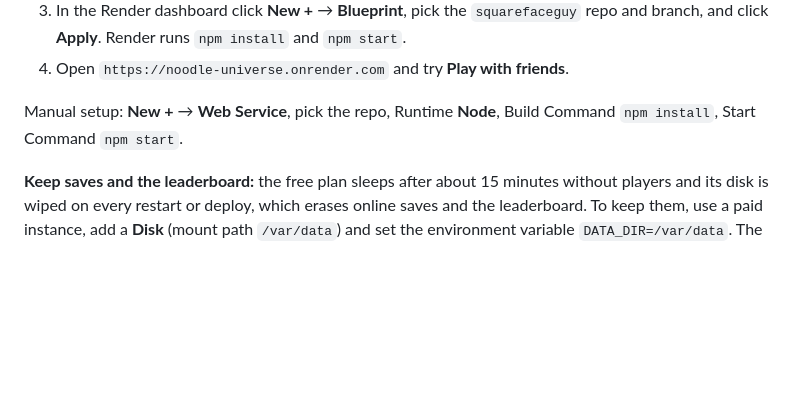
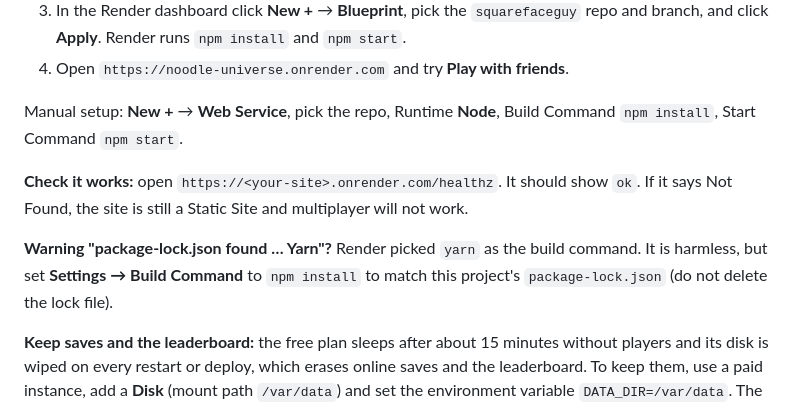
Before and after one commit to rithythul/smallworld-game, a Markdown page: README.md, the part around the change. Rendered like a GitHub page; blank space fills up the shorter version.

Commit message:
README: health check and npm build command on Render
Co-Authored-By: Claude Opus 5.5 <noreply@anthropic.com>
Claude-Session: https://claude.ai/code/session_01UNAbVVwy44Vhkzb4WBP6pB

```diff
--- a/README.md
+++ b/README.md
@@ -47,6 +47,10 @@ Multiplayer needs a **Web Service** (a Static Site can't run the server). `rende
 
 Manual setup: **New +** → **Web Service**, pick the repo, Runtime **Node**, Build Command `npm install`, Start Command `npm start`.
 
+**Check it works:** open `https://<your-site>.onrender.com/healthz`. It should show `ok`. If it says Not Found, the site is still a Static Site and multiplayer will not work.
+
+**Warning "package-lock.json found … Yarn"?** Render picked `yarn` as the build command. It is harmless, but set **Settings → Build Command** to `npm install` to match this project's `package-lock.json` (do not delete the lock file).
+
 **Keep saves and the leaderboard:** the free plan sleeps after about 15 minutes without players and its disk is wiped on every restart or deploy, which erases online saves and the leaderboard. To keep them, use a paid instance, add a **Disk** (mount path `/var/data`) and set the environment variable `DATA_DIR=/var/data`. The free plan also takes about 30 seconds to wake up for the first visitor.
 
 **How many players?** Each room holds up to 8 players, and there can be many rooms at the same time. A single free Render instance comfortably handles a few dozen players at once.
```
